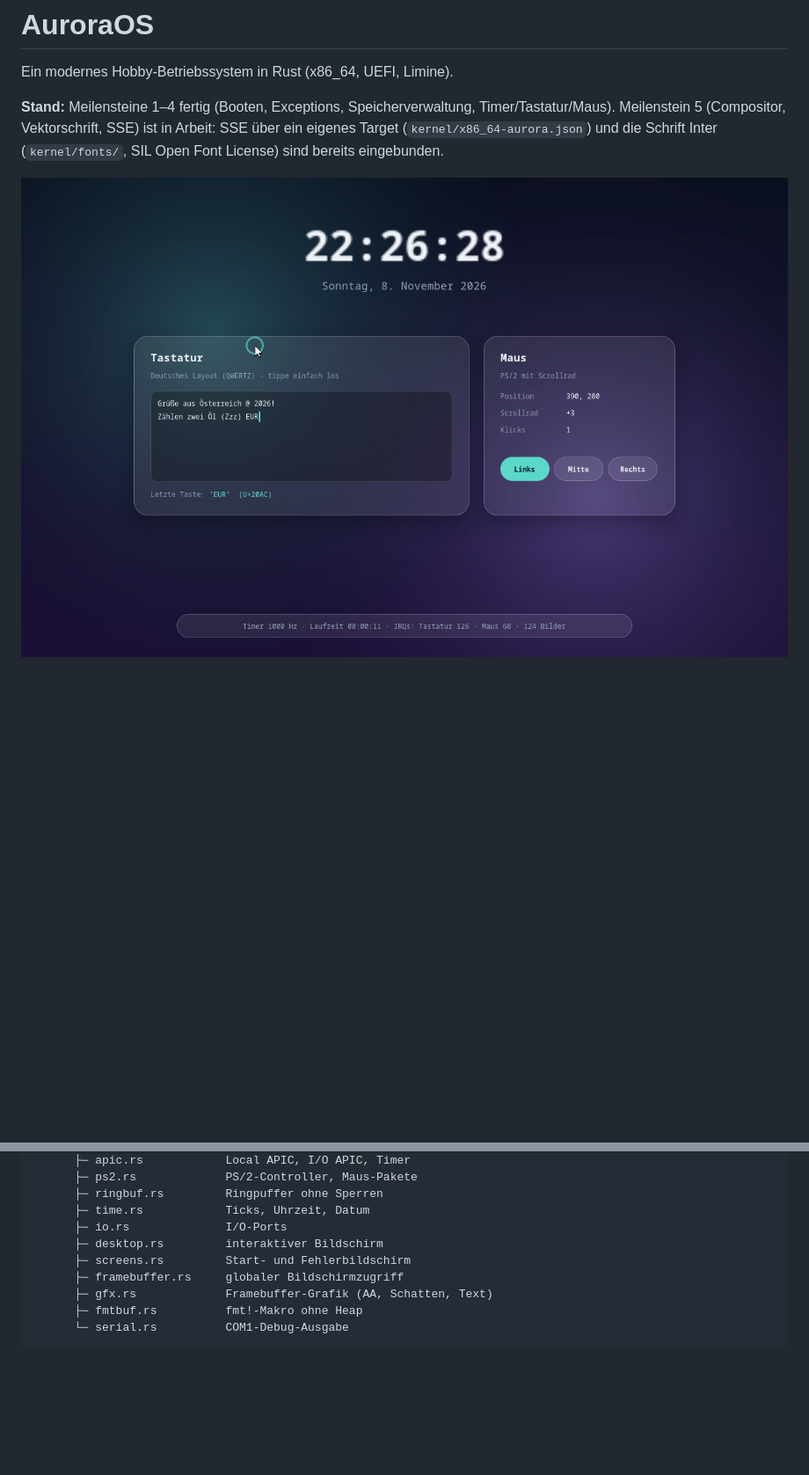
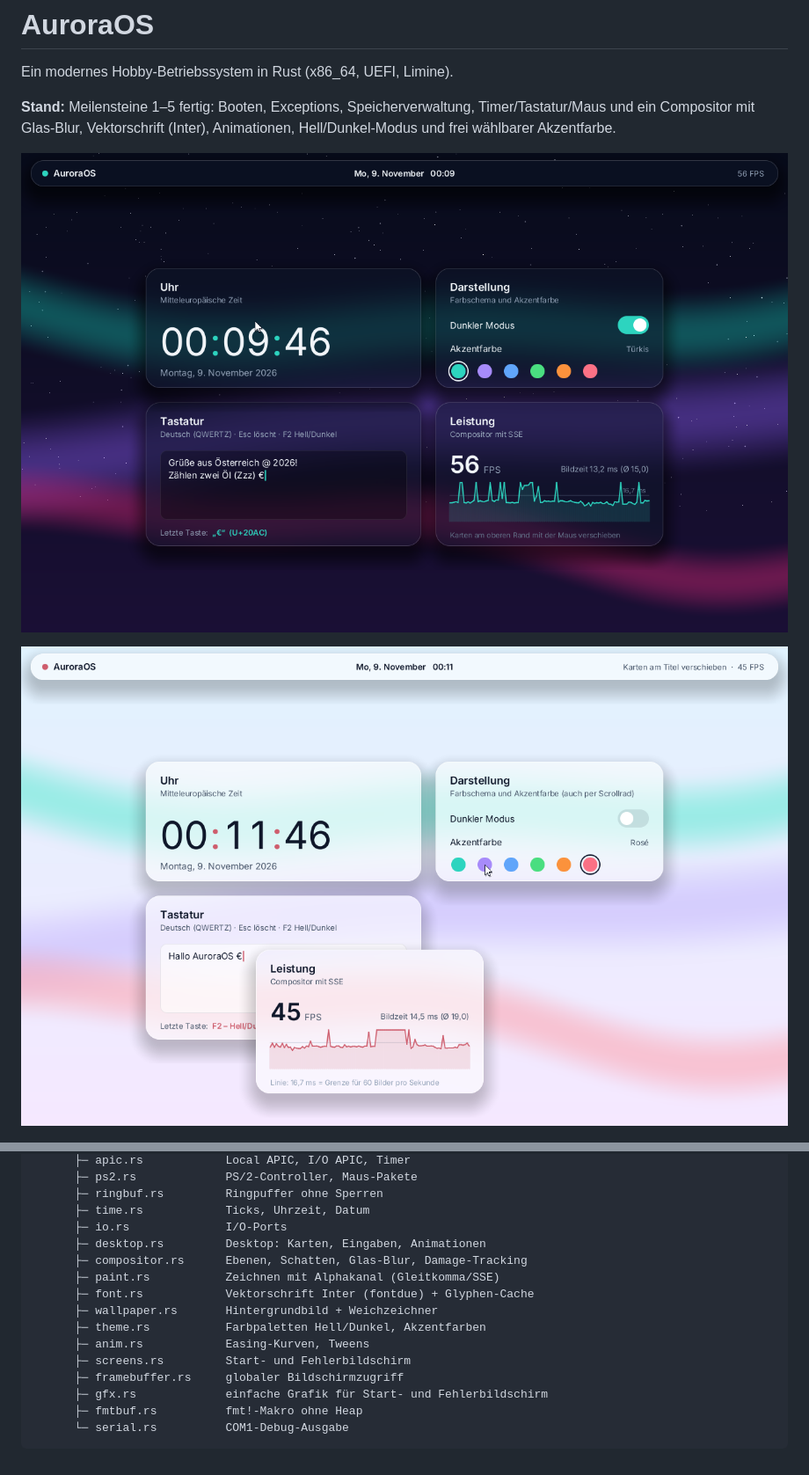
Before and after one commit to tetralex/myrep, a Markdown page: aurora-os/README.md, 2 parts joined by grey strips. Shown at 88% size. Rendered like a GitHub page; pictures changed too: aurora-os/docs/meilenstein-5-dunkel.png (added), aurora-os/docs/meilenstein-5-hell.png (added); blank space fills up the shorter version.

````diff
--- a/aurora-os/README.md
+++ b/aurora-os/README.md
@@ -2,12 +2,13 @@
 
 Ein modernes Hobby-Betriebssystem in Rust (x86_64, UEFI, Limine).
 
-**Stand:** Meilensteine 1–4 fertig (Booten, Exceptions, Speicherverwaltung,
-Timer/Tastatur/Maus). Meilenstein 5 (Compositor, Vektorschrift, SSE) ist in Arbeit:
-SSE über ein eigenes Target (`kernel/x86_64-aurora.json`) und die Schrift Inter
-(`kernel/fonts/`, SIL Open Font License) sind bereits eingebunden.
+**Stand:** Meilensteine 1–5 fertig: Booten, Exceptions, Speicherverwaltung,
+Timer/Tastatur/Maus und ein Compositor mit Glas-Blur, Vektorschrift (Inter),
+Animationen, Hell/Dunkel-Modus und frei wählbarer Akzentfarbe.
 
-![Meilenstein 4](docs/meilenstein-4.png)
+![Meilenstein 5 – dunkel](docs/meilenstein-5-dunkel.png)
+
+![Meilenstein 5 – hell](docs/meilenstein-5-hell.png)
 
 ![Fehlerbildschirm](docs/meilenstein-2-pagefault.png)
 
@@ -56,10 +64,16 @@ aurora-os/
       ├─ ringbuf.rs         Ringpuffer ohne Sperren
       ├─ time.rs            Ticks, Uhrzeit, Datum
       ├─ io.rs              I/O-Ports
-      ├─ desktop.rs         interaktiver Bildschirm
+      ├─ desktop.rs         Desktop: Karten, Eingaben, Animationen
+      ├─ compositor.rs      Ebenen, Schatten, Glas-Blur, Damage-Tracking
+      ├─ paint.rs           Zeichnen mit Alphakanal (Gleitkomma/SSE)
+      ├─ font.rs            Vektorschrift Inter (fontdue) + Glyphen-Cache
+      ├─ wallpaper.rs       Hintergrundbild + Weichzeichner
+      ├─ theme.rs           Farbpaletten Hell/Dunkel, Akzentfarben
+      ├─ anim.rs            Easing-Kurven, Tweens
       ├─ screens.rs         Start- und Fehlerbildschirm
       ├─ framebuffer.rs     globaler Bildschirmzugriff
-      ├─ gfx.rs             Framebuffer-Grafik (AA, Schatten, Text)
+      ├─ gfx.rs             einfache Grafik für Start- und Fehlerbildschirm
       ├─ fmtbuf.rs          fmt!-Makro ohne Heap
       └─ serial.rs          COM1-Debug-Ausgabe
 ```
````
Also changed, not shown: other parts of aurora-os/README.md (+7 -0 lines), aurora-os/docs/meilenstein-5-start.png (added), 13 other files.
